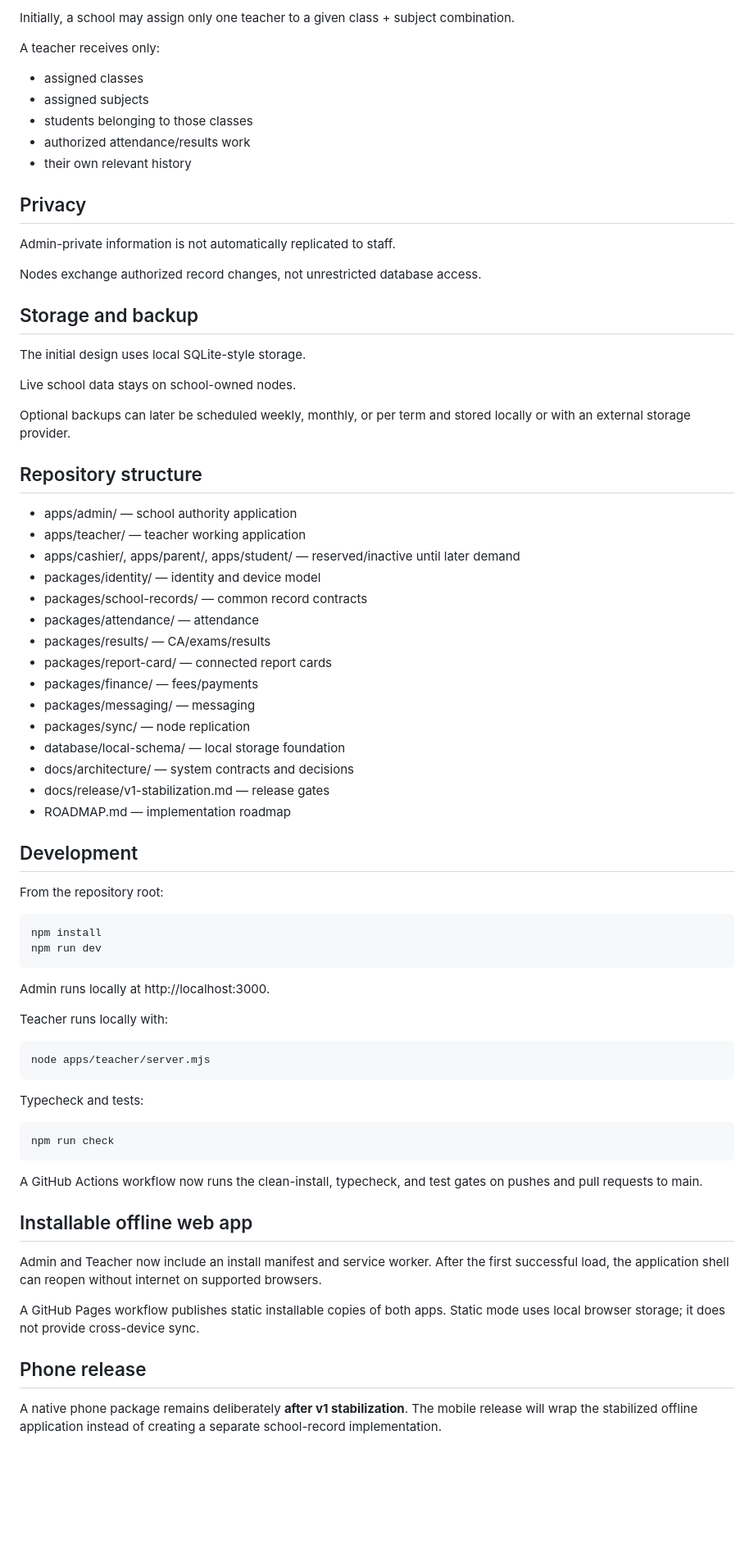
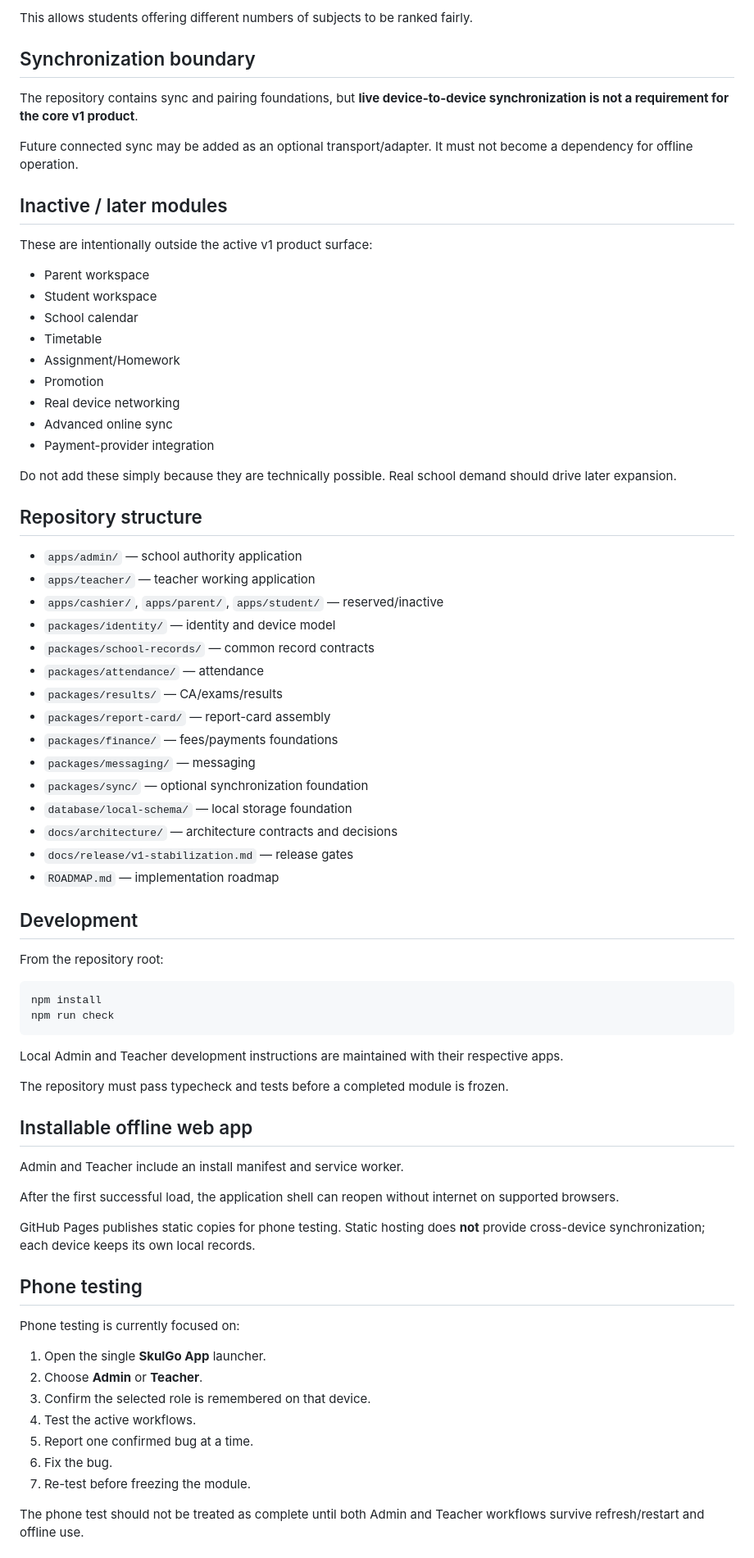
Before and after one commit to greenbasket-labs/skulgo-app, a Markdown page: README.md, the part around one of its changes. Shown at 82% size. Drawn GitHub-style; blank space fills up the shorter version.

Commit message:
Update README for offline v1 direction

```diff
--- a/README.md
+++ b/README.md
@@ -51,71 +158,76 @@ Possible transports include internet, school Wi-Fi, hotspot/local network, nearb
 
-Initially, a school may assign only one teacher to a given class + subject combination.
+This allows students offering different numbers of subjects to be ranked fairly.
 
-A teacher receives only:
+## Synchronization boundary
 
-- assigned classes
-- assigned subjects
-- students belonging to those classes
-- authorized attendance/results work
-- their own relevant history
+The repository contains sync and pairing foundations, but **live device-to-device synchronization is not a requirement for the core v1 product**.
 
-## Privacy
+Future connected sync may be added as an optional transport/adapter. It must not become a dependency for offline operation.
 
-Admin-private information is not automatically replicated to staff.
+## Inactive / later modules
 
-Nodes exchange authorized record changes, not unrestricted database access.
+These are intentionally outside the active v1 product surface:
 
-## Storage and backup
+- Parent workspace
+- Student workspace
+- School calendar
+- Timetable
+- Assignment/Homework
+- Promotion
+- Real device networking
+- Advanced online sync
+- Payment-provider integration
 
-The initial design uses local SQLite-style storage.
-
-Live school data stays on school-owned nodes.
-
-Optional backups can later be scheduled weekly, monthly, or per term and stored locally or with an external storage provider.
+Do not add these simply because they are technically possible. Real school demand should drive later expansion.
 
 ## Repository structure
 
-- apps/admin/ — school authority application
-- apps/teacher/ — teacher working application
-- apps/cashier/, apps/parent/, apps/student/ — reserved/inactive until later demand
-- packages/identity/ — identity and device model
-- packages/school-records/ — common record contracts
-- packages/attendance/ — attendance
-- packages/results/ — CA/exams/results
-- packages/report-card/ — connected report cards
-- packages/finance/ — fees/payments
-- packages/messaging/ — messaging
-- packages/sync/ — node replication
-- database/local-schema/ — local storage foundation
-- docs/architecture/ — system contracts and decisions
-- docs/release/v1-stabilization.md — release gates
-- ROADMAP.md — implementation roadmap
+- `apps/admin/` — school authority application
+- `apps/teacher/` — teacher working application
+- `apps/cashier/`, `apps/parent/`, `apps/student/` — reserved/inactive
+- `packages/identity/` — identity and device model
+- `packages/school-records/` — common record contracts
+- `packages/attendance/` — attendance
+- `packages/results/` — CA/exams/results
+- `packages/report-card/` — report-card assembly
+- `packages/finance/` — fees/payments foundations
+- `packages/messaging/` — messaging
+- `packages/sync/` — optional synchronization foundation
+- `database/local-schema/` — local storage foundation
+- `docs/architecture/` — architecture contracts and decisions
+- `docs/release/v1-stabilization.md` — release gates
+- `ROADMAP.md` — implementation roadmap
 
 ## Development
 
 From the repository root:
 
     npm install
-    npm run dev
-
-Admin runs locally at http://localhost:3000.
-
-Teacher runs locally with:
-
-    node apps/teacher/server.mjs
-
-Typecheck and tests:
-
     npm run check
 
-A GitHub Actions workflow now runs the clean-install, typecheck, and test gates on pushes and pull requests to main.
+Local Admin and Teacher development instructions are maintained with their respective apps.
+
+The repository must pass typecheck and tests before a completed module is frozen.
 
 ## Installable offline web app
 
-Admin and Teacher now include an install manifest and service worker. After the first successful load, the application shell can reopen without internet on supported browsers.
+Admin and Teacher include an install manifest and service worker.
 
-A GitHub Pages workflow publishes static installable copies of both apps. Static mode uses local browser storage; it does not provide cross-device sync.
+After the first successful load, the application shell can reopen without internet on supported browsers.
 
-## Phone release
+GitHub Pages publishes static copies for phone testing. Static hosting does **not** provide cross-device synchronization; each device keeps its own local records.
 
-A native phone package remains deliberately **after v1 stabilization**. The mobile release will wrap the stabilized offline application instead of creating a separate school-record implementation.
+## Phone testing
+
+Phone testing is currently focused on:
+
+1. Open the single **SkulGo App** launcher.
+2. Choose **Admin** or **Teacher**.
+3. Confirm the selected role is remembered on that device.
+4. Test the active workflows.
+5. Report one confirmed bug at a time.
+6. Fix the bug.
+7. Re-test before freezing the module.
+
+The phone test should not be treated as complete until both Admin and Teacher workflows survive refresh/restart and offline use.
+
```
Also changed, not shown: other parts of README.md (+142 -24 lines).
